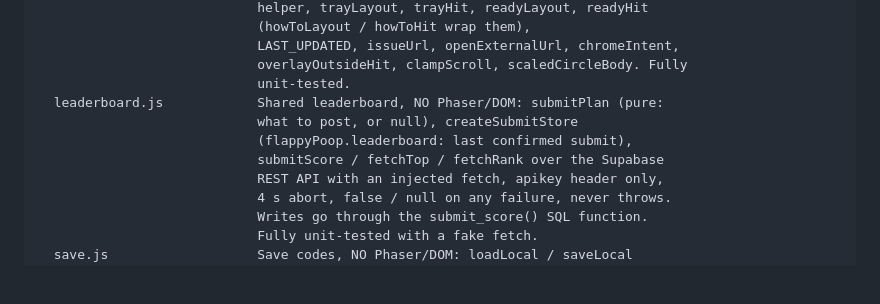
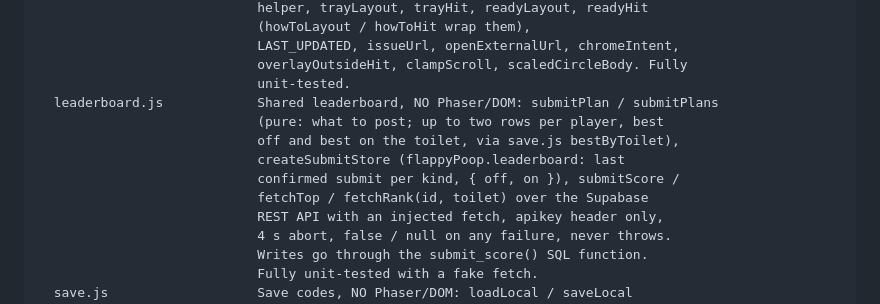
Before and after one commit to sielerjm/flappy-poop, a Markdown page: AGENTS.md, the part around the change. Rendered like a GitHub page; blank space fills up the shorter version.

```diff
--- a/AGENTS.md
+++ b/AGENTS.md
@@ -88,10 +88,12 @@ src/
                             LAST_UPDATED, issueUrl, openExternalUrl, chromeIntent,
                             overlayOutsideHit, clampScroll, scaledCircleBody. Fully
                             unit-tested.
-  leaderboard.js            Shared leaderboard, NO Phaser/DOM: submitPlan (pure:
-                            what to post, or null), createSubmitStore
-                            (flappyPoop.leaderboard: last confirmed submit),
-                            submitScore / fetchTop / fetchRank over the Supabase
+  leaderboard.js            Shared leaderboard, NO Phaser/DOM: submitPlan / submitPlans
+                            (pure: what to post; up to two rows per player, best
+                            off and best on the toilet, via save.js bestByToilet),
+                            createSubmitStore (flappyPoop.leaderboard: last
+                            confirmed submit per kind, { off, on }), submitScore /
+                            fetchTop / fetchRank(id, toilet) over the Supabase
                             REST API with an injected fetch, apikey header only,
                             4 s abort, false / null on any failure, never throws.
                             Writes go through the submit_score() SQL function.
```
Also changed, not shown: README.md (+1 -1 lines).
